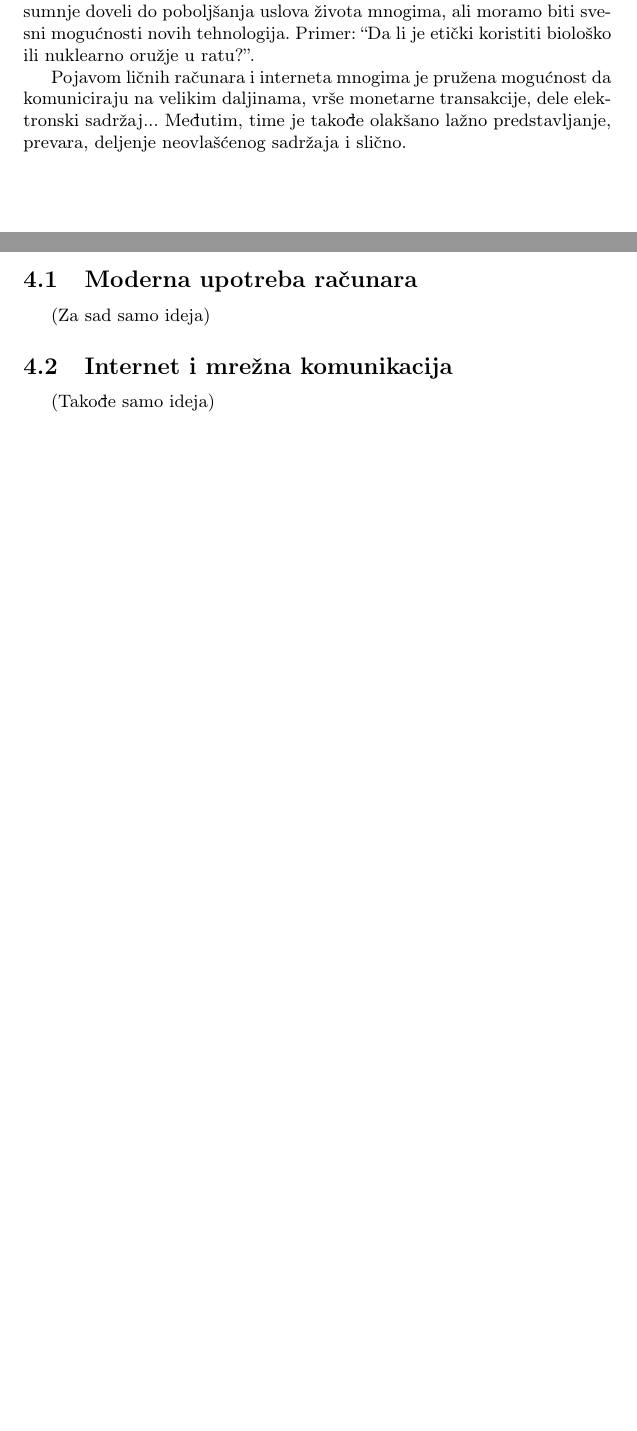
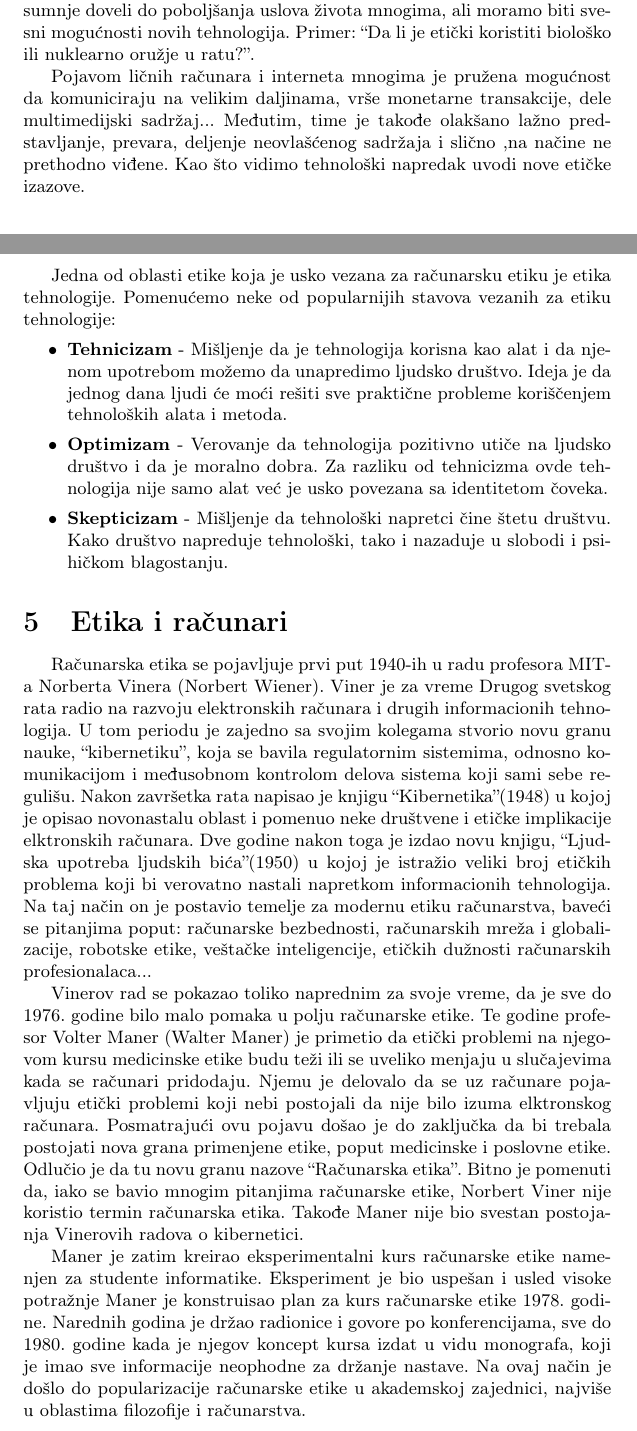
Before and after one commit to marinaborozan/MSNR-Projekat, a LaTeX document (Etika u računarstvu.tex): two parts of pages 3 and 4 of 5 before the commit and two parts of pages 3 and 4 of 7 after it, joined at a grey line, cut so that both start at the same text, the shorter picture padded with empty space. Compiled offline with pdfLaTeX.

Commit message:
Dodat istorijski početak računarske etike. Dodaću kad stignem vidjenja računarske etike, to je sigurno strana ili dve.

```diff
--- a/Etika u računarstvu.tex
+++ b/Etika u računarstvu.tex
@@ -131,12 +131,30 @@ Takodje, deontologija ne zahteva da pravimo takve lične izbore koji bi uvek ima
 \section{Odnos etike i tehnološkog razvoja}
 
 Etika je kao naučna disciplina postojala pre mnogih tehnoloških napredaka civilizacije. Kako su mogućnosti pojedinaca ili grupa rasle tako je dolazilo i do novih etičkih pitanja. Naučni razvoji u fizici i hemiji su bez sumnje doveli do poboljšanja uslova života mnogima, ali moramo biti svesni mogućnosti novih tehnologija. Primer: ``Da li je etički koristiti biološko ili nuklearno oružje u ratu?''.
-%Sa svakom novom istorijskom epohom pojavljivala su se nova etička pitanja.
 
-Pojavom ličnih računara i interneta mnogima je pružena mogućnost da komuniciraju na velikim daljinama, vrše monetarne transakcije, dele elektronski sadržaj... Međutim, time je takođe olakšano lažno predstavljanje, prevara, deljenje neovlašćenog sadržaja i slično.
+Pojavom ličnih računara i interneta mnogima je pružena mogućnost da komuniciraju na velikim daljinama, vrše monetarne transakcije, dele multimedijski sadržaj... Međutim, time je takođe olakšano lažno predstavljanje, prevara, deljenje neovlašćenog sadržaja i slično ,na načine ne prethodno viđene.
+Kao što vidimo tehnološki napredak uvodi nove etičke izazove.
 
-\subsection{Moderna upotreba računara}
-(Za sad samo ideja)
+Jedna od oblasti etike koja je usko vezana za računarsku etiku je etika tehnologije. Pomenućemo neke od popularnijih stavova vezanih za etiku tehnologije:
+\begin{itemize}
+	\item \textbf{Tehnicizam} -
+	Mišljenje da je tehnologija korisna kao alat i da njenom upotrebom možemo da unapredimo ljudsko društvo. Ideja je da jednog dana ljudi će moći rešiti sve praktične probleme koriščenjem tehnoloških alata i metoda.
+	\item \textbf{Optimizam} - Verovanje da tehnologija pozitivno utiče na ljudsko društvo i da je moralno dobra. Za razliku od tehnicizma ovde tehnologija nije samo alat već je usko povezana sa identitetom čoveka.
+	%Srediti ili dodati još?
+	\item \textbf{Skepticizam} - Mišljenje da tehnološki napretci čine štetu društvu.
+	Kako društvo napreduje tehnološki, tako i nazaduje u slobodi i psihičkom blagostanju.
+\end{itemize}
+%Dalje prelazimo na polje računarske etike.
 
-\subsection{Internet i mrežna komunikacija}
-(Takođe samo ideja)
+
+\section{Etika i računari}
+
+%Referisati ovo na: https://plato.stanford.edu/entries/ethics-computer/#FouComInfEth
+
+Računarska etika se pojavljuje prvi put 1940-ih u radu profesora MIT-a %Masačusetskog tehnološkog instituta,  %(Massachusetts Institute of Technology)
+Norberta Vinera (Norbert Wiener). Viner je za vreme Drugog svetskog rata radio na razvoju elektronskih računara i drugih informacionih tehnologija. U tom periodu je zajedno sa svojim kolegama stvorio novu granu nauke, ``kibernetiku'', koja se bavila regulatornim sistemima, odnosno komunikacijom i međusobnom kontrolom delova sistema koji sami sebe regulišu.
+Nakon završetka rata napisao je knjigu ``Kibernetika''(1948) u kojoj je opisao novonastalu oblast i pomenuo neke društvene i etičke implikacije elktronskih računara. Dve godine nakon toga je izdao novu knjigu, ``Ljudska upotreba ljudskih bića''(1950) u kojoj je istražio veliki broj etičkih problema koji bi verovatno nastali napretkom informacionih tehnologija. Na taj način on je postavio temelje za modernu etiku računarstva, baveći se pitanjima poput: računarske bezbednosti, računarskih mreža i globalizacije, robotske etike, veštačke inteligencije, etičkih dužnosti računarskih profesionalaca...
+
+Vinerov rad se pokazao toliko naprednim za svoje vreme, da je sve do 1976. godine bilo malo pomaka u polju računarske etike. Te godine profesor Volter Maner (Walter Maner) je primetio da etički problemi na njegovom kursu medicinske etike budu teži ili se uveliko menjaju u slučajevima kada se računari pridodaju. Njemu je delovalo da se uz računare pojavljuju etički problemi koji nebi postojali da nije bilo izuma elktronskog računara. Posmatrajući ovu pojavu došao je do zaključka da bi trebala postojati nova grana primenjene etike, poput medicinske i poslovne etike. Odlučio je da tu novu granu nazove ``Računarska etika''. Bitno je pomenuti da, iako se bavio mnogim pitanjima računarske etike, Norbert Viner nije koristio termin računarska etika. Takođe Maner nije bio svestan postojanja Vinerovih radova o kibernetici.
+
+Maner je zatim kreirao eksperimentalni kurs računarske etike namenjen za studente informatike. Eksperiment je bio uspešan i usled visoke potražnje Maner je konstruisao plan za kurs računarske etike 1978. godine. Narednih godina je držao radionice i govore po konferencijama, sve do 1980. godine kada je njegov koncept kursa izdat u vidu monografa, koji je imao sve informacije neophodne za držanje nastave. Na ovaj način je došlo do popularizacije računarske etike u akademskoj zajednici, najviše u oblastima filozofije i računarstva.
```
Also changed, not shown: Etika u računarstvu.tex (32 more changed lines).
